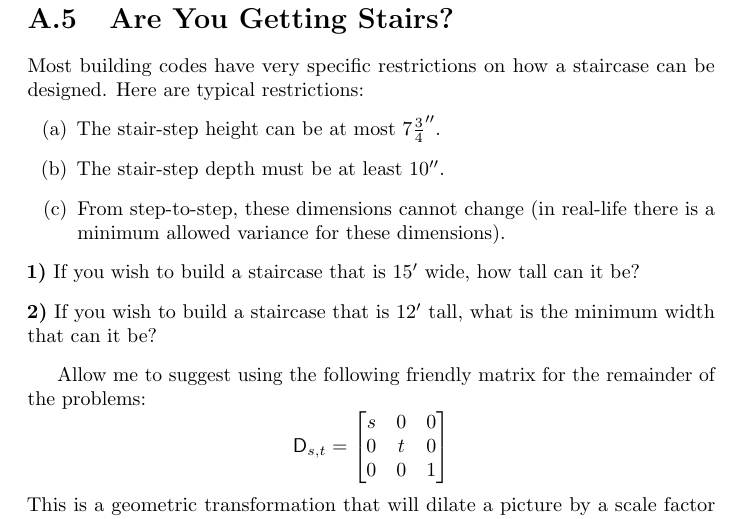
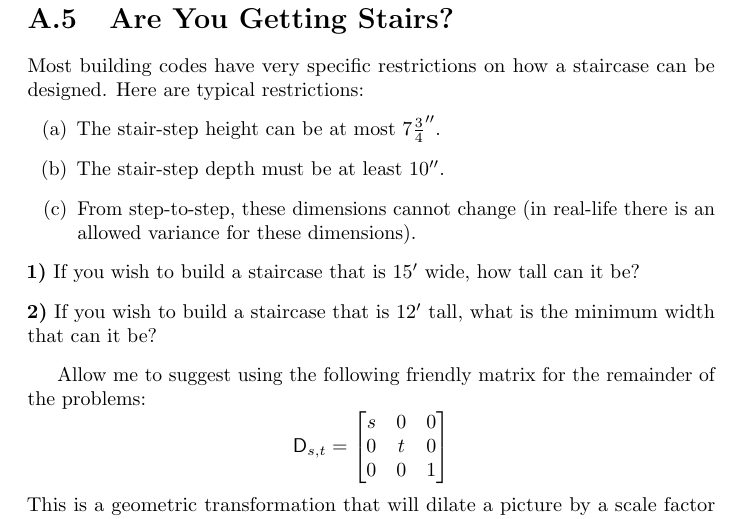
Before and after one commit to bartsnapp/reflectionsOnMathematics, a LaTeX thesis (ReflectionsOnMathematics/ReflectionsOnMathematics.tex, which reads chapters/appendix/stairs.tex): part of page 90 of 145, cut so that both start at the same text. Compiled offline with pdfLaTeX.

Commit message:
fixed stuff

```diff
--- a/chapters/appendix/stairs.tex
+++ b/chapters/appendix/stairs.tex
@@ -7,7 +7,8 @@ can be designed. Here are typical restrictions:
 \begin{enumerate}
 \item The stair-step height can be at most $7\frac{3}{4}''$.
 \item The stair-step depth must be at least $10''$.
-\item From step-to-step, these dimensions cannot change (in real-life there is a minimum allowed variance for these dimensions).
+\item From step-to-step, these dimensions cannot change (in real-life there is
+an allowed variance for these dimensions).
 \end{enumerate}
 
 \begin{prob}
```
